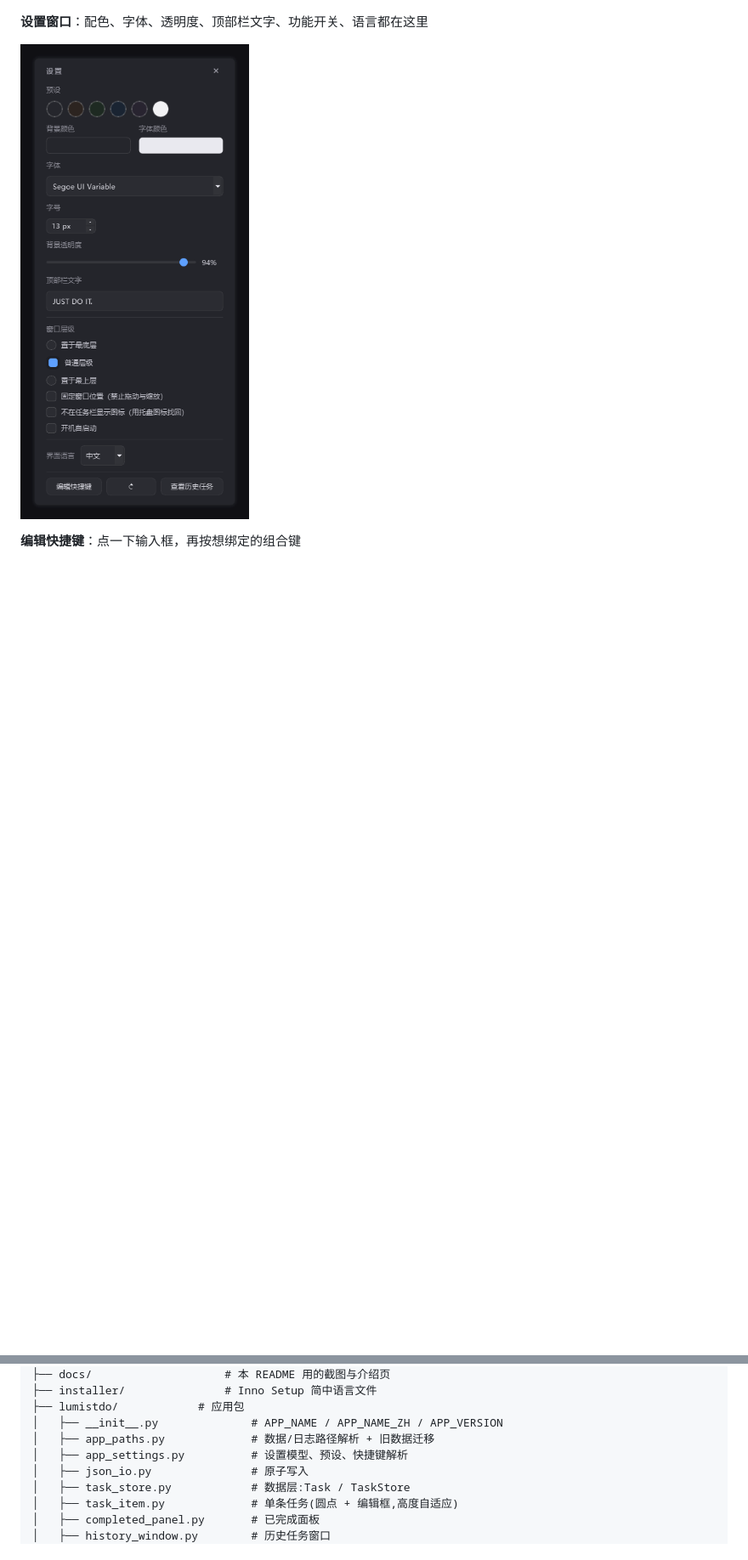
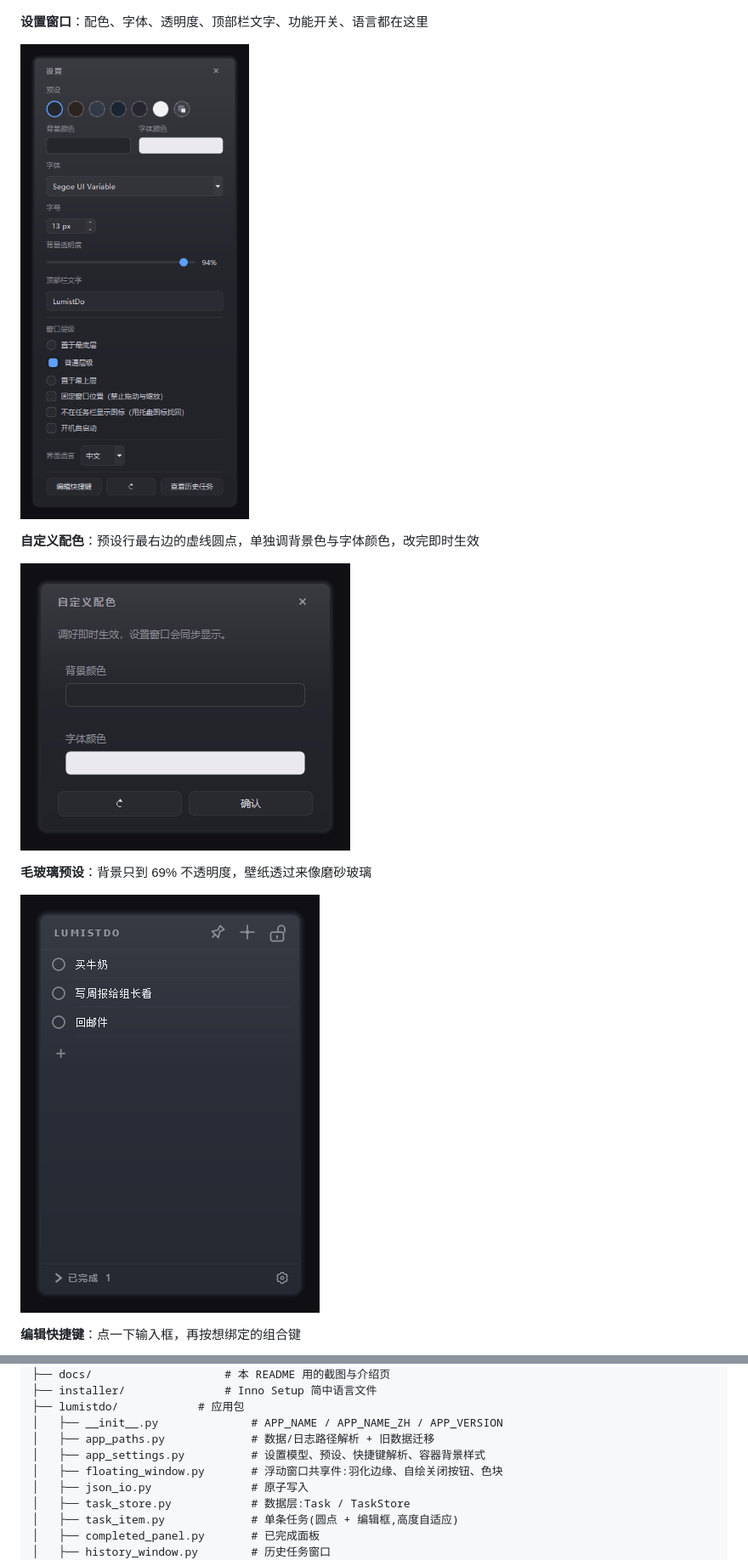
Before and after one commit to 1TRhez/LumistDo, a Markdown page: README.md, 2 parts joined by grey strips. Shown at 85% size. Drawn GitHub-style; pictures changed too: docs/img/custom.png (added), docs/img/frost.png (added), docs/img/settings.png; blank space fills up the shorter version.

```diff
--- a/README.md
+++ b/README.md
@@ -34,6 +34,14 @@
 **设置窗口**：配色、字体、透明度、顶部栏文字、功能开关、语言都在这里
 
 ![设置窗口](docs/img/settings.png)
+
+**自定义配色**：预设行最右边的虚线圆点，单独调背景色与字体颜色，改完即时生效
+
+![自定义配色](docs/img/custom.png)
+
+**毛玻璃预设**：背景只到 69% 不透明度，壁纸透过来像磨砂玻璃
+
+![毛玻璃预设](docs/img/frost.png)
 
 **编辑快捷键**：点一下输入框，再按想绑定的组合键
 
@@ -145,7 +156,8 @@ LumistDo-src/
 ├── lumistdo/            # 应用包
 │   ├── __init__.py              # APP_NAME / APP_NAME_ZH / APP_VERSION
 │   ├── app_paths.py             # 数据/日志路径解析 + 旧数据迁移
-│   ├── app_settings.py          # 设置模型、预设、快捷键解析
+│   ├── app_settings.py          # 设置模型、预设、快捷键解析、容器背景样式
+│   ├── floating_window.py       # 浮动窗口共享件:羽化边缘、自绘关闭按钮、色块
 │   ├── json_io.py               # 原子写入
 │   ├── task_store.py            # 数据层:Task / TaskStore
 │   ├── task_item.py             # 单条任务(圆点 + 编辑框,高度自适应)
```
Also changed, not shown: other parts of README.md (+7 -3 lines), AGENTS.md (+6 -3 lines), docs/img/main.png, 8 other files.
